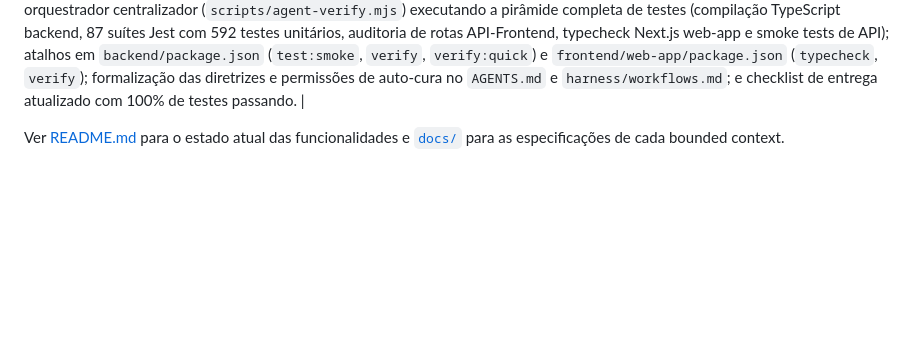
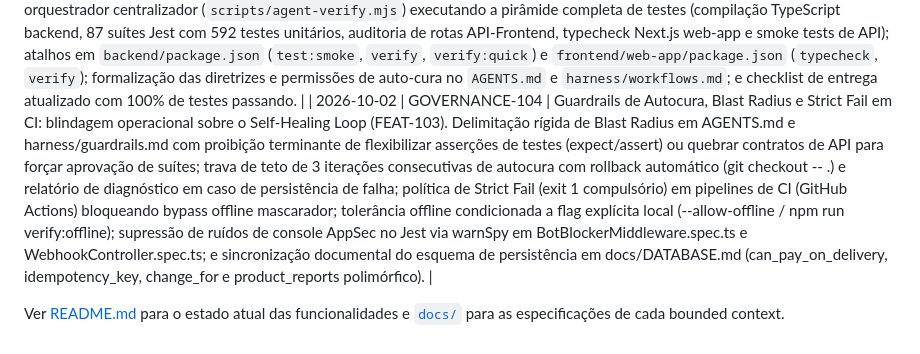
Before and after one commit to Celilac/celillac, a Markdown page: CHANGELOG.md, the part around the change. Rendered like a GitHub page; blank space fills up the shorter version.

Commit message:
docs(changelog): add GOVERNANCE-104 entry for guardrails, blast radius and strict CI fail

```diff
--- a/CHANGELOG.md
+++ b/CHANGELOG.md
@@ -111,5 +111,6 @@ Histórico de entregas do projeto. Formato: `Data | Feature | Descrição`.
 | 2026-10-01 | FEAT-101 | Sistema de Notificações Global (Sino no Header) & Descoberta Facilitada de Pedidos para Parceiros: novo componente de notificações com ícone de sino (`BellIcon`) posicionado estrategicamente ao lado do botão de sair (`#btn-logout`), dotado de badge contador pulsante de não-lidas, alerta sonoro harmônico via Web Audio API e menu dropdown flutuante em Glassmorphism com histórico persistido (`localStorage`), timestamps relativos, marcação individual/global de lidas e indicador de conectividade em tempo real; escuta contínua de eventos SSE (`/orders/stream`) notificando o parceiro instantaneamente sobre novos pedidos pagos (`order:payment_confirmed`) com redirecionamento em 1 clique para `/partner/orders`, e notificando o consumidor sobre aceite e evolução da cozinha (`CONFIRMED`, `PREPARING`, `READY_FOR_PICKUP`, `OUT_FOR_DELIVERY`, `DELIVERED`, `CANCELLED`) com link direto para `/orders`; resolução do atrito de descoberta e usabilidade para parceiros com novo atalho direto no Header (`🍳 Pedidos da Cozinha`), novo banner hero de destaque no Dashboard (`/dashboard`) com contagem reativa de pedidos pendentes de ação na cozinha e suporte automático ao parâmetro de busca `?partnerId=...` no painel de pedidos; builds limpos e 100% de testes aprovados. |
 | 2026-10-02 | FEAT-102 | Auditoria Administrativa de Não Pagamento & Estabilidade de UI na Compra: reestruturação do fluxo de proteção contra fraude na entrega desarmando o bloqueio automático unilateral pela loja; envio obrigatório da denúncia para auditoria pelo ADMINISTRADOR (`/admin/reports`); bloqueio consciente de pagamentos presenciais (`canPayOnDelivery = false`) apenas após aceite formal do Administrador com registro em `audit_logs`; restauração de elegibilidade caso a denúncia seja descartada; novos motivos de ocorrência e exibição da declaração da loja no painel admin; remoção de spinners nativos do browser no seletor de quantidade de itens (`dashboard.module.css`); e estabilização rígida da largura do card de compra eliminando oscilações de layout ao adicionar mais de 1 produto. |
 | 2026-10-02 | FEAT-103 | Protocolo de Autonomia de Testes e Auto-Cura (Self-Healing Loop): infraestrutura e orquestração de testes para validação autônoma do Agente de IA com diretriz *"Encontrou um problema? Corriga. Achou um bug? Resolva."*. Criação de suíte de Smoke Tests HTTP nativa (`scripts/test-api-smoke.mjs`) validando `/health`, catálogo, categorias, parceiros e rotas de erro com proteção contra bloqueios de bots (`BotBlockerMiddleware`) e encerramento limpo no Windows libuv; orquestrador centralizador (`scripts/agent-verify.mjs`) executando a pirâmide completa de testes (compilação TypeScript backend, 87 suítes Jest com 592 testes unitários, auditoria de rotas API-Frontend, typecheck Next.js web-app e smoke tests de API); atalhos em `backend/package.json` (`test:smoke`, `verify`, `verify:quick`) e `frontend/web-app/package.json` (`typecheck`, `verify`); formalização das diretrizes e permissões de auto-cura no `AGENTS.md` e `harness/workflows.md`; e checklist de entrega atualizado com 100% de testes passando. |
+| 2026-10-02 | GOVERNANCE-104 | Guardrails de Autocura, Blast Radius e Strict Fail em CI: blindagem operacional sobre o Self-Healing Loop (FEAT-103). Delimitação rígida de Blast Radius em AGENTS.md e harness/guardrails.md com proibição terminante de flexibilizar asserções de testes (expect/assert) ou quebrar contratos de API para forçar aprovação de suítes; trava de teto de 3 iterações consecutivas de autocura com rollback automático (git checkout -- .) e relatório de diagnóstico em caso de persistência de falha; política de Strict Fail (exit 1 compulsório) em pipelines de CI (GitHub Actions) bloqueando bypass offline mascarador; tolerância offline condicionada a flag explícita local (--allow-offline / npm run verify:offline); supressão de ruídos de console AppSec no Jest via warnSpy em BotBlockerMiddleware.spec.ts e WebhookController.spec.ts; e sincronização documental do esquema de persistência em docs/DATABASE.md (can_pay_on_delivery, idempotency_key, change_for e product_reports polimórfico). |
 
 Ver [README.md](README.md) para o estado atual das funcionalidades e [`docs/`](docs/) para as especificações de cada bounded context.
```
